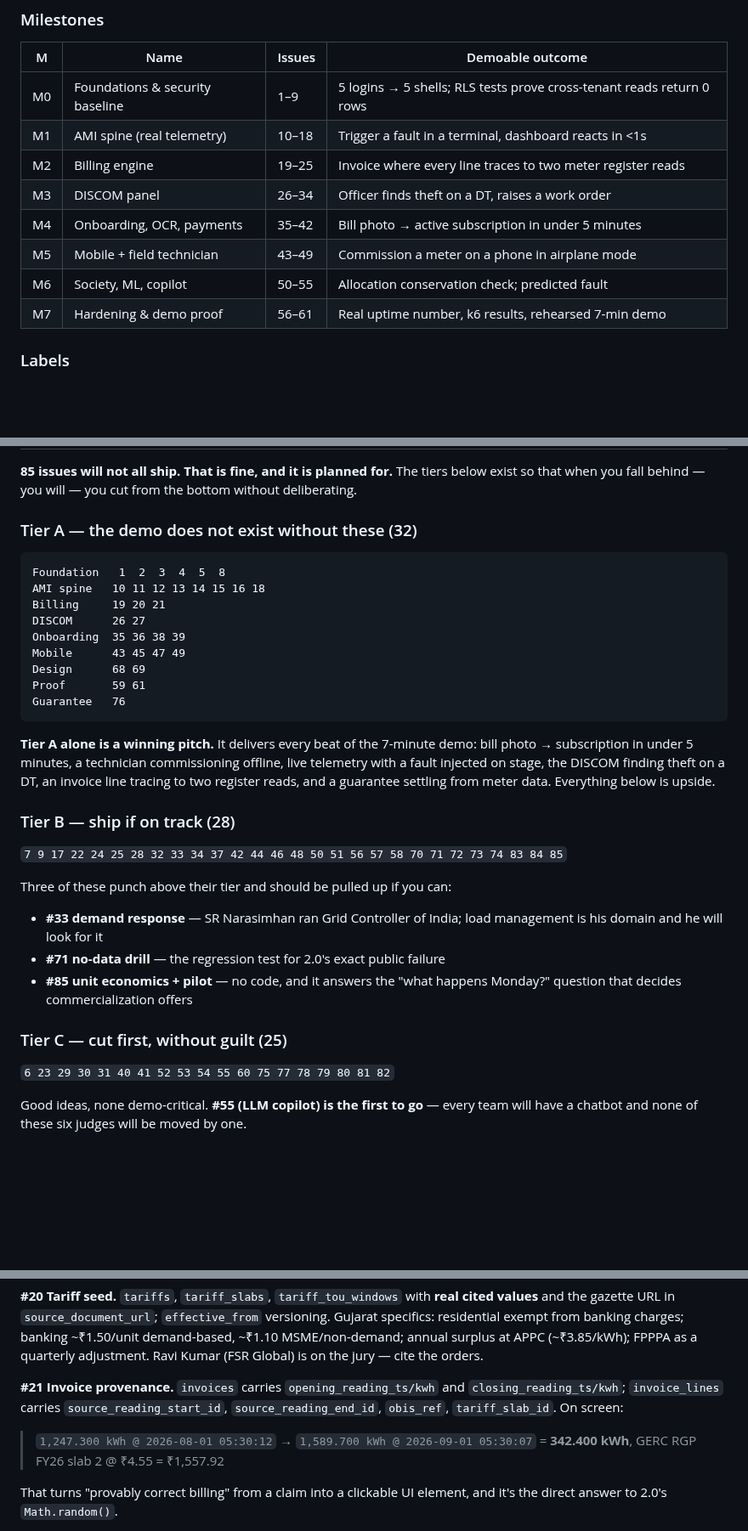
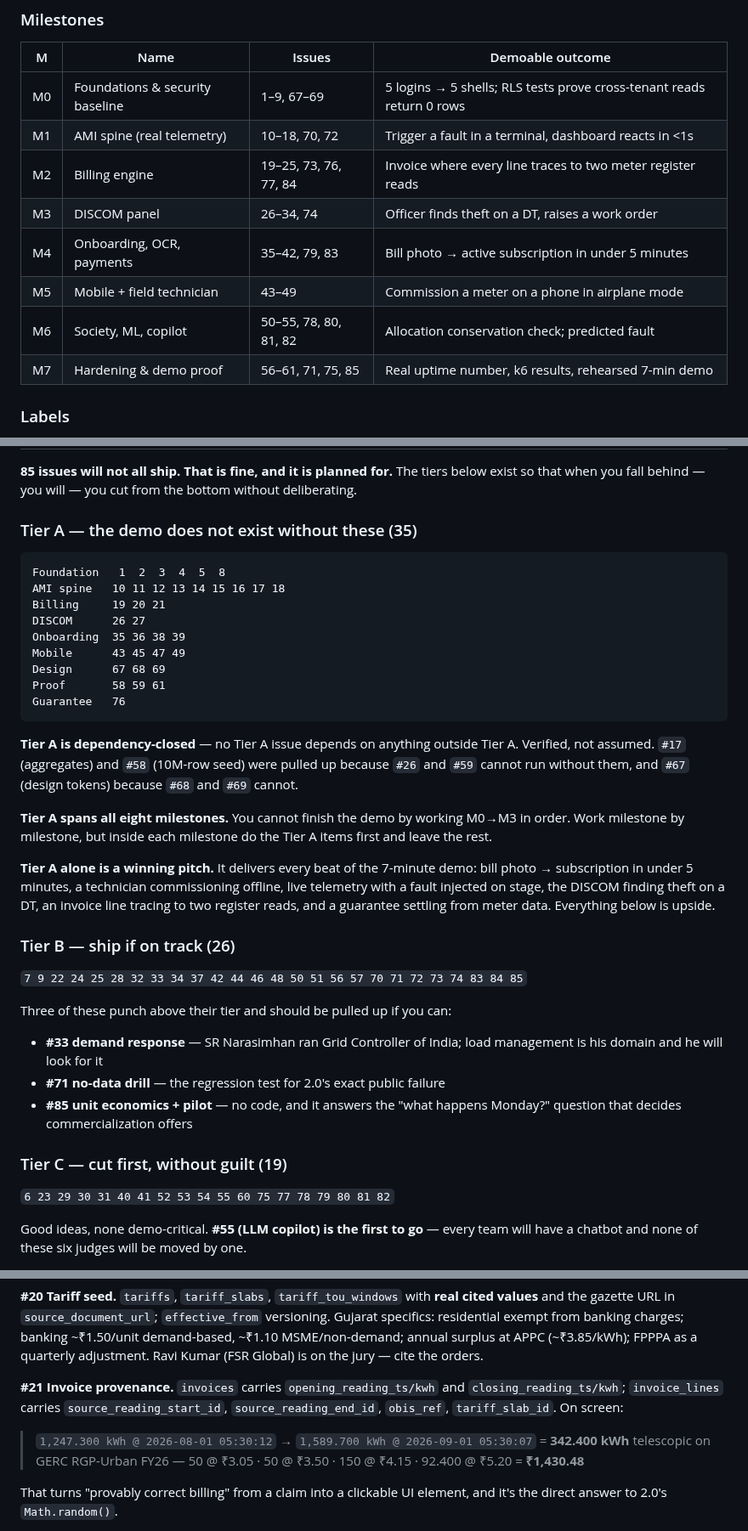
Before and after one commit to neevmodh/EcoPower3.0, a Markdown page: ROADMAP.md, 3 parts joined by grey strips. Shown at 85% size. Rendered like a GitHub page; blank space fills up the shorter version.

Commit message:
fix: correct the tariff example, close Tier A, refresh stale counts
Final audit before build starts. Four real defects found:

1. The invoice-provenance example cited "GERC RGP FY26 slab 2 @ Rs4.55"
   - there is no Rs4.55 slab. RGP-Urban is 3.05/3.50/4.15/5.20, and the
   tariff is telescopic, so 342.400 kWh produces four invoice lines
   totalling Rs1,430.48, not one line at a fabricated rate. Corrected in
   README, ROADMAP and issue #21.

2. #67 (design tokens) was in no tier, while Tier A #68 and #69 both
   depend on it.

3. Tier A #26 depended on Tier B #17; Tier A #59 depended on Tier B #58.

Tier A is now dependency-closed and verified: 35 issues, no external
dependencies. Tier B 26, Tier C 19, total 80 work issues + 5 blockers.

Also: intellismartinfra.com does not resolve (.in does), README issue
count was stale at 66, and the milestone table ranges predated issues
67-85.

Co-Authored-By: Claude Opus 5 <noreply@anthropic.com>
Claude-Session: https://claude.ai/code/session_01UDF9THy7LU6BaFGBswj7Pc

````diff
--- a/ROADMAP.md
+++ b/ROADMAP.md
@@ -109,14 +109,14 @@ Status key: `☐` todo · `◐` in progress · `☑` done · `⊘` cut
 
 | M | Name | Issues | Demoable outcome |
 |---|---|---|---|
-| M0 | Foundations & security baseline | 1–9 | 5 logins → 5 shells; RLS tests prove cross-tenant reads return 0 rows |
-| M1 | AMI spine (real telemetry) | 10–18 | Trigger a fault in a terminal, dashboard reacts in <1s |
-| M2 | Billing engine | 19–25 | Invoice where every line traces to two meter register reads |
-| M3 | DISCOM panel | 26–34 | Officer finds theft on a DT, raises a work order |
-| M4 | Onboarding, OCR, payments | 35–42 | Bill photo → active subscription in under 5 minutes |
+| M0 | Foundations & security baseline | 1–9, 67–69 | 5 logins → 5 shells; RLS tests prove cross-tenant reads return 0 rows |
+| M1 | AMI spine (real telemetry) | 10–18, 70, 72 | Trigger a fault in a terminal, dashboard reacts in <1s |
+| M2 | Billing engine | 19–25, 73, 76, 77, 84 | Invoice where every line traces to two meter register reads |
+| M3 | DISCOM panel | 26–34, 74 | Officer finds theft on a DT, raises a work order |
+| M4 | Onboarding, OCR, payments | 35–42, 79, 83 | Bill photo → active subscription in under 5 minutes |
 | M5 | Mobile + field technician | 43–49 | Commission a meter on a phone in airplane mode |
-| M6 | Society, ML, copilot | 50–55 | Allocation conservation check; predicted fault |
-| M7 | Hardening & demo proof | 56–61 | Real uptime number, k6 results, rehearsed 7-min demo |
+| M6 | Society, ML, copilot | 50–55, 78, 80, 81, 82 | Allocation conservation check; predicted fault |
+| M7 | Hardening & demo proof | 56–61, 71, 75, 85 | Real uptime number, k6 results, rehearsed 7-min demo |
 
 ### Labels
 
@@ -128,32 +128,36 @@ Status key: `☐` todo · `◐` in progress · `☑` done · `⊘` cut
 
 **85 issues will not all ship. That is fine, and it is planned for.** The tiers below exist so that when you fall behind — you will — you cut from the bottom without deliberating.
 
-### Tier A — the demo does not exist without these (32)
+### Tier A — the demo does not exist without these (35)
 
 ```
 Foundation   1  2  3  4  5  8
-AMI spine   10 11 12 13 14 15 16 18
+AMI spine   10 11 12 13 14 15 16 17 18
 Billing     19 20 21
 DISCOM      26 27
 Onboarding  35 36 38 39
 Mobile      43 45 47 49
-Design      68 69
-Proof       59 61
+Design      67 68 69
+Proof       58 59 61
 Guarantee   76
 ```
 
+**Tier A is dependency-closed** — no Tier A issue depends on anything outside Tier A. Verified, not assumed. `#17` (aggregates) and `#58` (10M-row seed) were pulled up because `#26` and `#59` cannot run without them, and `#67` (design tokens) because `#68` and `#69` cannot.
+
+**Tier A spans all eight milestones.** You cannot finish the demo by working M0→M3 in order. Work milestone by milestone, but inside each milestone do the Tier A items first and leave the rest.
+
 **Tier A alone is a winning pitch.** It delivers every beat of the 7-minute demo: bill photo → subscription in under 5 minutes, a technician commissioning offline, live telemetry with a fault injected on stage, the DISCOM finding theft on a DT, an invoice line tracing to two register reads, and a guarantee settling from meter data. Everything below is upside.
 
-### Tier B — ship if on track (28)
+### Tier B — ship if on track (26)
 
-`7 9 17 22 24 25 28 32 33 34 37 42 44 46 48 50 51 56 57 58 70 71 72 73 74 83 84 85`
+`7 9 22 24 25 28 32 33 34 37 42 44 46 48 50 51 56 57 70 71 72 73 74 83 84 85`
 
 Three of these punch above their tier and should be pulled up if you can:
 - **#33 demand response** — SR Narasimhan ran Grid Controller of India; load management is his domain and he will look for it
 - **#71 no-data drill** — the regression test for 2.0's exact public failure
 - **#85 unit economics + pilot** — no code, and it answers the "what happens Monday?" question that decides commercialization offers
 
-### Tier C — cut first, without guilt (25)
+### Tier C — cut first, without guilt (19)
 
 `6 23 29 30 31 40 41 52 53 54 55 60 75 77 78 79 80 81 82`
 
@@ -307,7 +311,8 @@ Build this **before any UI polish**. It's what separates the project from every
 **#20 Tariff seed.** `tariffs`, `tariff_slabs`, `tariff_tou_windows` with **real cited values** and the gazette URL in `source_document_url`; `effective_from` versioning. Gujarat specifics: residential exempt from banking charges; banking ~₹1.50/unit demand-based, ~₹1.10 MSME/non-demand; annual surplus at APPC (~₹3.85/kWh); FPPPA as a quarterly adjustment. Ravi Kumar (FSR Global) is on the jury — cite the orders.
 
 **#21 Invoice provenance.** `invoices` carries `opening_reading_ts/kwh` and `closing_reading_ts/kwh`; `invoice_lines` carries `source_reading_start_id`, `source_reading_end_id`, `obis_ref`, `tariff_slab_id`. On screen:
-> `1,247.300 kWh @ 2026-08-01 05:30:12` → `1,589.700 kWh @ 2026-09-01 05:30:07` = **342.400 kWh**, GERC RGP FY26 slab 2 @ ₹4.55 = ₹1,557.92
+> `1,247.300 kWh @ 2026-08-01 05:30:12` → `1,589.700 kWh @ 2026-09-01 05:30:07` = **342.400 kWh**
+> telescopic on GERC RGP-Urban FY26 — 50 @ ₹3.05 · 50 @ ₹3.50 · 150 @ ₹4.15 · 92.400 @ ₹5.20 = **₹1,430.48**
 
 That turns "provably correct billing" from a claim into a clickable UI element, and it's the direct answer to 2.0's `Math.random()`.
 
````
Also changed, not shown: README.md (+4 -4 lines).
